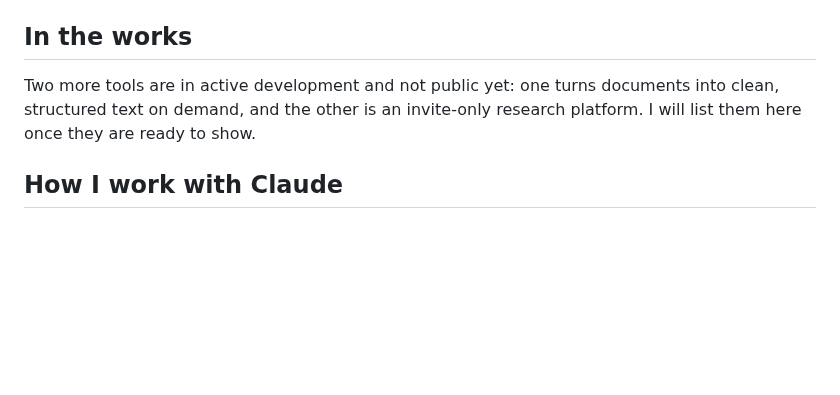
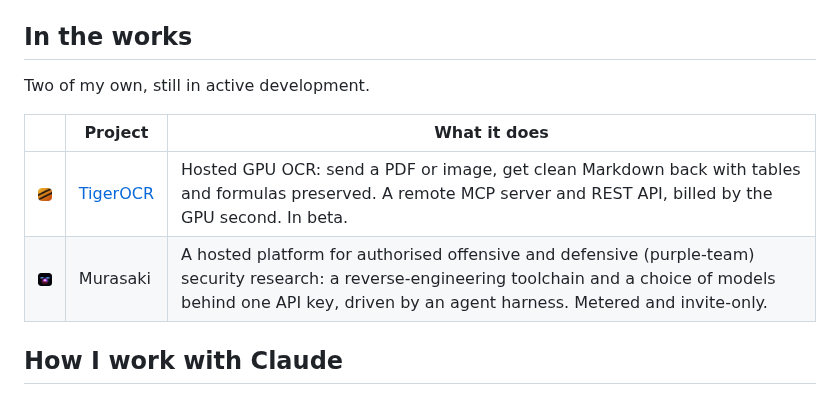
Before and after one commit to AlveeeRahman/AlveeeRahman, a Markdown page: README.md, the part around the change. GitHub-like rendering; pictures changed too: assets/murasaki.png (added), assets/tigerocr.png (added); blank space fills up the shorter version.

Commit message:
README: list TigerOCR and Murasaki with logos in "In the works"
Turn the prose note into a table matching "What I build": logos (rendered into
assets/ since both repos are private and can't be hotlinked) plus short
descriptions. TigerOCR links to its live beta; Murasaki stays measured and
unlinked (invite-only), no internals exposed.

Co-Authored-By: Claude Opus 4.8 <noreply@anthropic.com>
Claude-Session: https://claude.ai/code/session_01XTAvvNNdVJedfe6exg4DuK

```diff
--- a/README.md
+++ b/README.md
@@ -20,7 +20,12 @@ NVIDIA SkillSpector scans the three skills on every push, and each ships with a
 
 ## In the works
 
-Two more tools are in active development and not public yet: one turns documents into clean, structured text on demand, and the other is an invite-only research platform. I will list them here once they are ready to show.
+Two of my own, still in active development.
+
+| | Project | What it does |
+|---|---|---|
+| <img src="assets/tigerocr.png" width="44" alt=""> | [TigerOCR](https://tigerocr.buildforpeople.dev) | Hosted GPU OCR: send a PDF or image, get clean Markdown back with tables and formulas preserved. A remote MCP server and REST API, billed by the GPU second. In beta. |
+| <img src="assets/murasaki.png" width="44" alt=""> | Murasaki | A hosted platform for authorised offensive and defensive (purple-team) security research: a reverse-engineering toolchain and a choice of models behind one API key, driven by an agent harness. Metered and invite-only. |
 
 ## How I work with Claude
 
```
